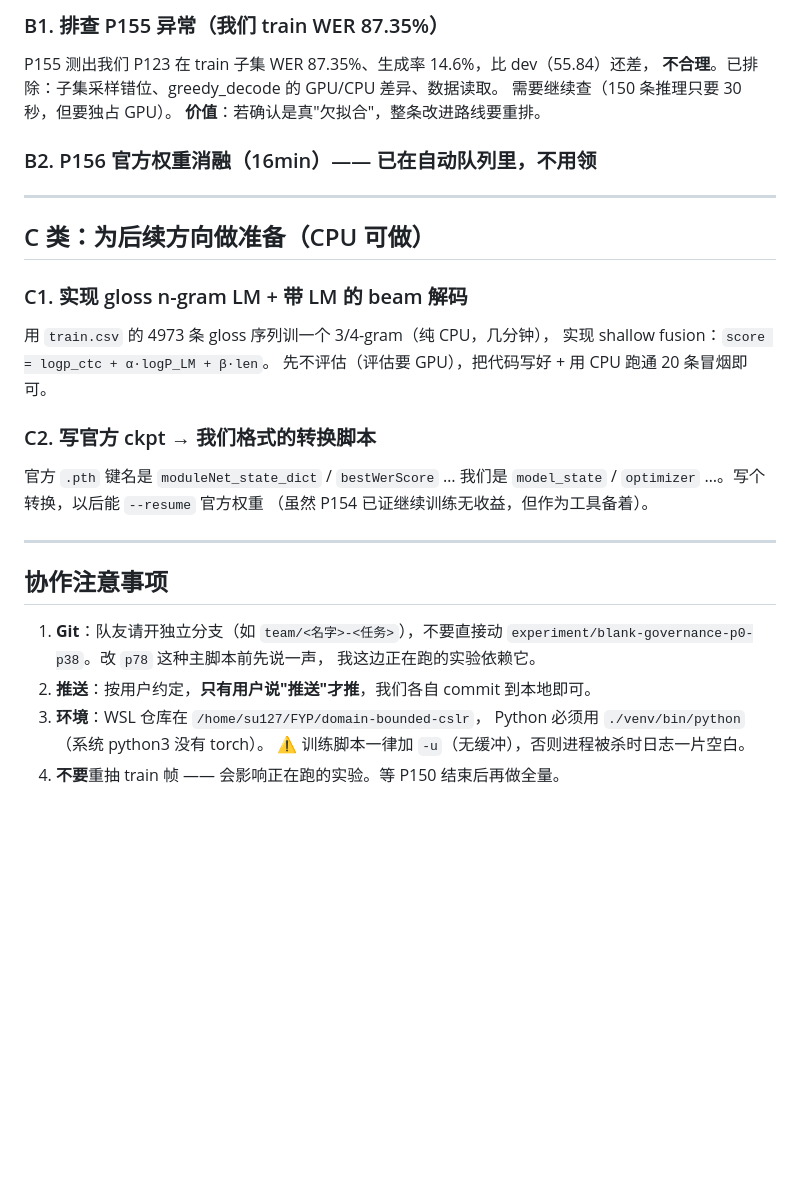
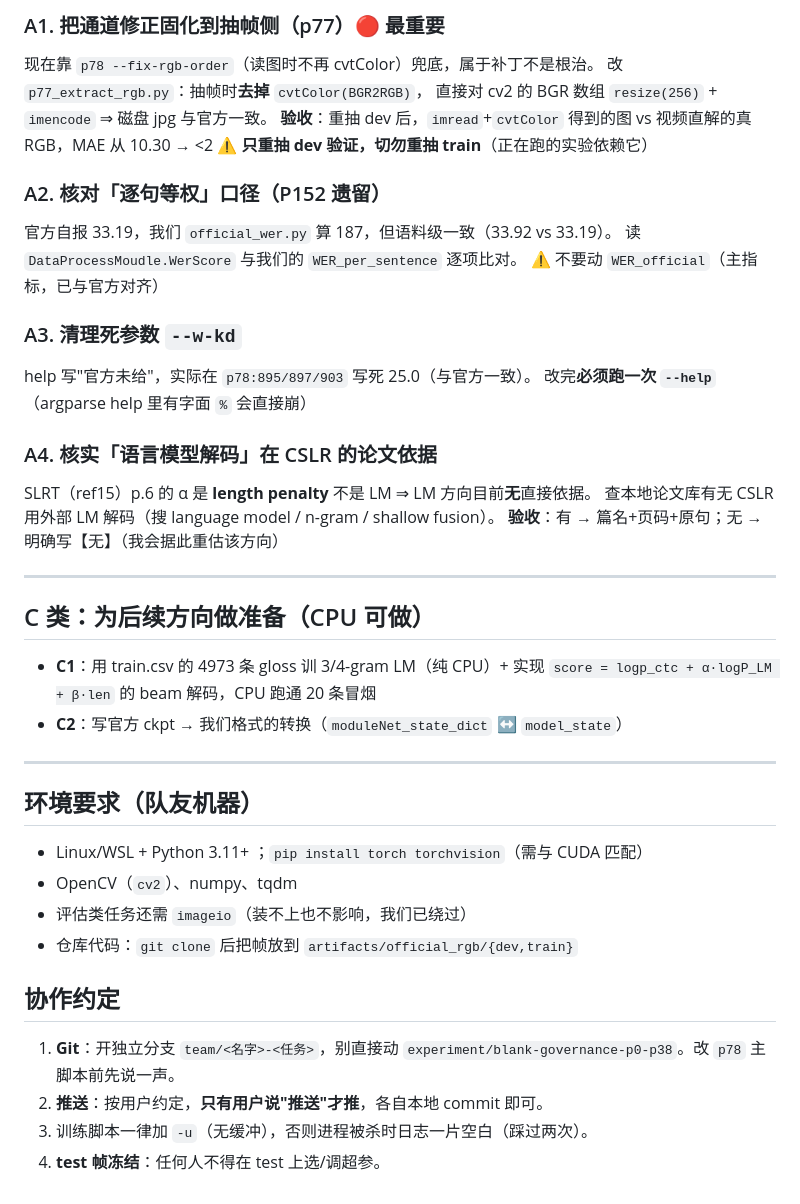
Before and after one commit to antiquelixcheng5413-code/domain-bounded-cslr, a Markdown page: docs/team-parallel-tasks.md, the part around one of its changes. Rendered like a GitHub page; blank space fills up the shorter version.

```diff
--- a/docs/team-parallel-tasks.md
+++ b/docs/team-parallel-tasks.md
@@ -75,35 +80,43 @@ SLRT（ref15, Camgoz CVPR2020）p.6 提到的是 **length penalty α**，不是
 
-### B1. 排查 P155 异常（我们 train WER 87.35%）
-P155 测出我们 P123 在 train 子集 WER 87.35%、生成率 14.6%，比 dev（55.84）还差，
-**不合理**。已排除：子集采样错位、greedy_decode 的 GPU/CPU 差异、数据读取。
-需要继续查（150 条推理只要 30 秒，但要独占 GPU）。
-**价值**：若确认是真"欠拟合"，整条改进路线要重排。
+### A1. 把通道修正固化到抽帧侧（p77）🔴 最重要
+现在靠 `p78 --fix-rgb-order`（读图时不再 cvtColor）兜底，属于补丁不是根治。
+改 `p77_extract_rgb.py`：抽帧时**去掉** `cvtColor(BGR2RGB)`，
+直接对 cv2 的 BGR 数组 `resize(256)` + `imencode` ⇒ 磁盘 jpg 与官方一致。
+**验收**：重抽 dev 后，`imread`+`cvtColor` 得到的图 vs 视频直解的真 RGB，MAE 从 10.30 → <2
+⚠️ **只重抽 dev 验证，切勿重抽 train**（正在跑的实验依赖它）
 
-### B2. P156 官方权重消融（16min）—— 已在自动队列里，不用领
+### A2. 核对「逐句等权」口径（P152 遗留）
+官方自报 33.19，我们 `official_wer.py` 算 187，但语料级一致（33.92 vs 33.19）。
+读 `DataProcessMoudle.WerScore` 与我们的 `WER_per_sentence` 逐项比对。
+⚠️ 不要动 `WER_official`（主指标，已与官方对齐）
+
+### A3. 清理死参数 `--w-kd`
+help 写"官方未给"，实际在 `p78:895/897/903` 写死 25.0（与官方一致）。
+改完**必须跑一次 `--help`**（argparse help 里有字面 `%` 会直接崩）
+
+### A4. 核实「语言模型解码」在 CSLR 的论文依据
+SLRT（ref15）p.6 的 α 是 **length penalty** 不是 LM ⇒ LM 方向目前**无**直接依据。
+查本地论文库有无 CSLR 用外部 LM 解码（搜 language model / n-gram / shallow fusion）。
+**验收**：有 → 篇名+页码+原句；无 → 明确写【无】（我会据此重估该方向）
 
 ---
 
 ## C 类：为后续方向做准备（CPU 可做）
-
-### C1. 实现 gloss n-gram LM + 带 LM 的 beam 解码
-用 `train.csv` 的 4973 条 gloss 序列训一个 3/4-gram（纯 CPU，几分钟），
-实现 shallow fusion：`score = logp_ctc + α·logP_LM + β·len`。
-先不评估（评估要 GPU），把代码写好 + 用 CPU 跑通 20 条冒烟即可。
-
-### C2. 写官方 ckpt → 我们格式的转换脚本
-官方 `.pth` 键名是 `moduleNet_state_dict` / `bestWerScore` …
-我们是 `model_state` / `optimizer` …。写个转换，以后能 `--resume` 官方权重
-（虽然 P154 已证继续训练无收益，但作为工具备着）。
+- **C1**：用 train.csv 的 4973 条 gloss 训 3/4-gram LM（纯 CPU）+ 实现
+  `score = logp_ctc + α·logP_LM + β·len` 的 beam 解码，CPU 跑通 20 条冒烟
+- **C2**：写官方 ckpt → 我们格式的转换（`moduleNet_state_dict` ↔ `model_state`）
 
 ---
 
-## 协作注意事项
+## 环境要求（队友机器）
+- Linux/WSL + Python 3.11+ ；`pip install torch torchvision`（需与 CUDA 匹配）
+- OpenCV（`cv2`）、numpy、tqdm
+- 评估类任务还需 `imageio`（装不上也不影响，我们已绕过）
+- 仓库代码：`git clone` 后把帧放到 `artifacts/official_rgb/{dev,train}`
 
-1. **Git**：队友请开独立分支（如 `team/<名字>-<任务>`），不要直接动
-   `experiment/blank-governance-p0-p38`。改 `p78` 这种主脚本前先说一声，
-   我这边正在跑的实验依赖它。
-2. **推送**：按用户约定，**只有用户说"推送"才推**，我们各自 commit 到本地即可。
-3. **环境**：WSL 仓库在 `/home/su127/FYP/domain-bounded-cslr`，
-   Python 必须用 `./venv/bin/python`（系统 python3 没有 torch）。
-   ⚠️ 训练脚本一律加 `-u`（无缓冲），否则进程被杀时日志一片空白。
-4. **不要**重抽 train 帧 —— 会影响正在跑的实验。等 P150 结束后再做全量。
+## 协作约定
+1. **Git**：开独立分支 `team/<名字>-<任务>`，别直接动
+   `experiment/blank-governance-p0-p38`。改 `p78` 主脚本前先说一声。
+2. **推送**：按用户约定，**只有用户说"推送"才推**，各自本地 commit 即可。
+3. 训练脚本一律加 `-u`（无缓冲），否则进程被杀时日志一片空白（踩过两次）。
+4. **test 帧冻结**：任何人不得在 test 上选/调超参。
```
Also changed, not shown: other parts of docs/team-parallel-tasks.md (+53 -48 lines).
